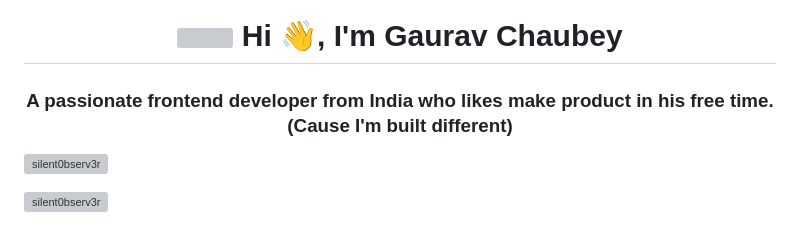
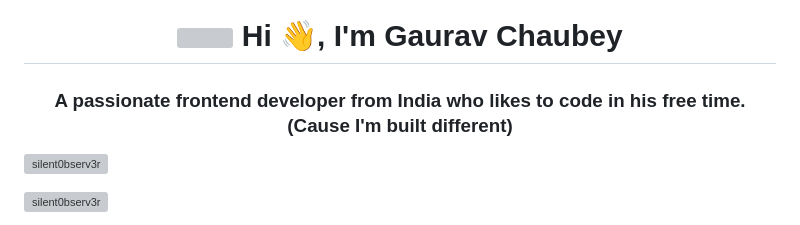
Before and after one commit to Silent0bserv3r/Silent0bserv3r, a Markdown page: README.md, the part around the change. Drawn GitHub-style; grey boxes are pictures that could not be loaded.

```diff
--- a/README.md
+++ b/README.md
@@ -1,6 +1,6 @@
 
 <h1 align="center"> <img src="./favicon.svg"  width="40" height="40"> Hi 👋, I'm Gaurav Chaubey</h1>
-<h3 align="center">A passionate frontend developer from India who likes make product in his free time. (Cause I'm built different)</h3>
+<h3 align="center">A passionate frontend developer from India who likes to code in his free time. (Cause I'm built different)</h3>
 
 <p align="left"> <img src="https://komarev.com/ghpvc/?username=silent0bserv3r&label=Profile%20views&color=9514ff&style=flat" alt="silent0bserv3r" /> </p>
 
```
